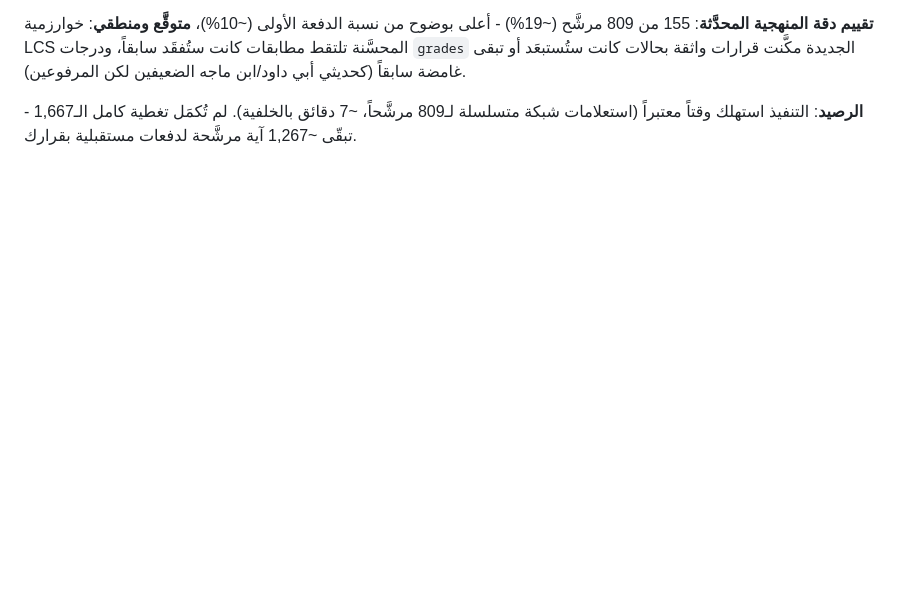
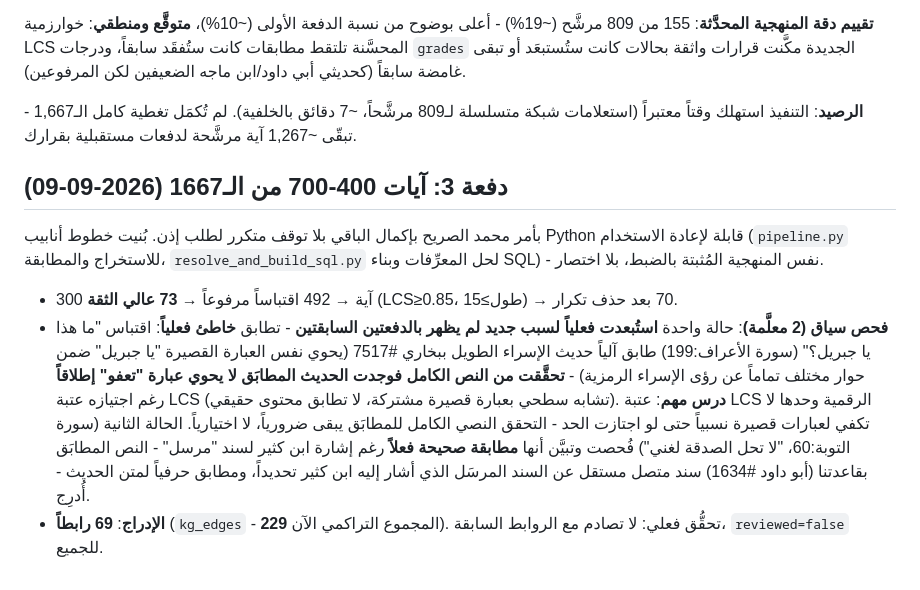
Before and after one commit to m-alajmi-eng/Siraj, a Markdown page: PROGRESS.md, the part around the change. Drawn GitHub-style; blank space fills up the shorter version.

Commit message:
docs(data): دفعة 3 لربط حديث↔آية - 69 رابطاً (آيات 400-700/1667)
خطوط أنابيب Python قابلة لإعادة الاستخدام لتسريع الدفعات المتبقية.
اكتُشف واستُبعد تطابق خاطئ فعلياً (تشابه سطحي بعبارة قصيرة مشتركة
بلا تطابق محتوى حقيقي) - يؤكد أن عتبة LCS وحدها غير كافية، التحقق
النصي الكامل ضروري دائماً. المجموع التراكمي الآن 229 رابطاً.

Co-Authored-By: Claude Sonnet 5 <noreply@anthropic.com>
Claude-Session: https://claude.ai/code/session_01QNnFHiwaFqhKsMGsgCDDGS

```diff
--- a/PROGRESS.md
+++ b/PROGRESS.md
@@ -562,3 +562,30 @@ LCS المحسَّنة تلتقط مطابقات كانت ستُفقَد ساب
 **الرصيد**: التنفيذ استهلك وقتاً معتبراً (استعلامات شبكة متسلسلة
 لـ809 مرشَّحاً، ~7 دقائق بالخلفية). لم تُكمَل تغطية كامل الـ1,667 -
 تبقّى ~1,267 آية مرشَّحة لدفعات مستقبلية بقرارك.
+
+## دفعة 3: آيات 400-700 من الـ1667 (2026-09-09)
+
+بأمر محمد الصريح بإكمال الباقي بلا توقف متكرر لطلب إذن. بُنيت خطوط
+أنابيب Python قابلة لإعادة الاستخدام (`pipeline.py` للاستخراج
+والمطابقة، `resolve_and_build_sql.py` لحل المعرِّفات وبناء SQL) -
+نفس المنهجية المُثبتة بالضبط، بلا اختصار.
+
+- 300 آية → 492 اقتباساً مرفوعاً → **73 عالي الثقة** (LCS≥0.85،
+  طول≥15) → 70 بعد حذف تكرار.
+- **فحص سياق (2 معلَّمة)**: حالة واحدة **استُبعدت فعلياً لسبب جديد
+  لم يظهر بالدفعتين السابقتين** - تطابق **خاطئ فعلياً**: اقتباس
+  "ما هذا يا جبريل؟" (سورة الأعراف:199) طابق آلياً حديث الإسراء
+  الطويل ببخاري #7517 (يحوي نفس العبارة القصيرة "يا جبريل" ضمن حوار
+  مختلف تماماً عن رؤى الإسراء الرمزية) - **تحقَّقت من النص الكامل
+  فوجدت الحديث المطابَق لا يحوي عبارة "تعفو" إطلاقاً** رغم اجتيازه
+  عتبة LCS (تشابه سطحي بعبارة قصيرة مشتركة، لا تطابق محتوى حقيقي).
+  **درس مهم**: عتبة LCS الرقمية وحدها لا تكفي لعبارات قصيرة نسبياً
+  حتى لو اجتازت الحد - التحقق النصي الكامل للمطابَق يبقى ضرورياً،
+  لا اختيارياً. الحالة الثانية (سورة التوبة:60، "لا تحل الصدقة لغني")
+  فُحصت وتبيَّن أنها **مطابقة صحيحة فعلاً** رغم إشارة ابن كثير لسند
+  "مرسل" - النص المطابَق بقاعدتنا (أبو داود #1634) سند متصل مستقل
+  عن السند المرسَل الذي أشار إليه ابن كثير تحديداً، ومطابق حرفياً
+  لمتن الحديث - أُدرِج.
+- **الإدراج**: **69 رابطاً** (`kg_edges` - المجموع التراكمي الآن
+  **229**). تحقُّق فعلي: لا تصادم مع الروابط السابقة، `reviewed=false`
+  للجميع.
```
